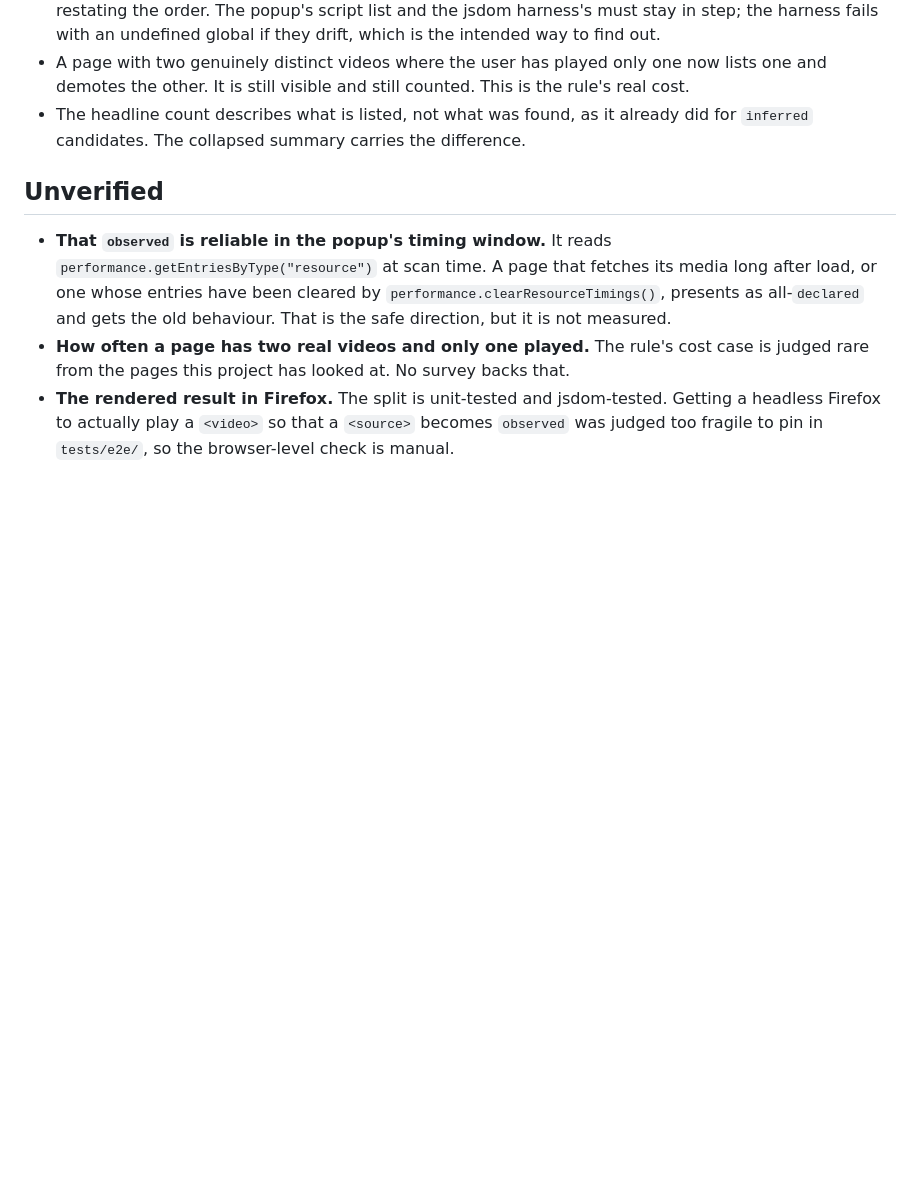
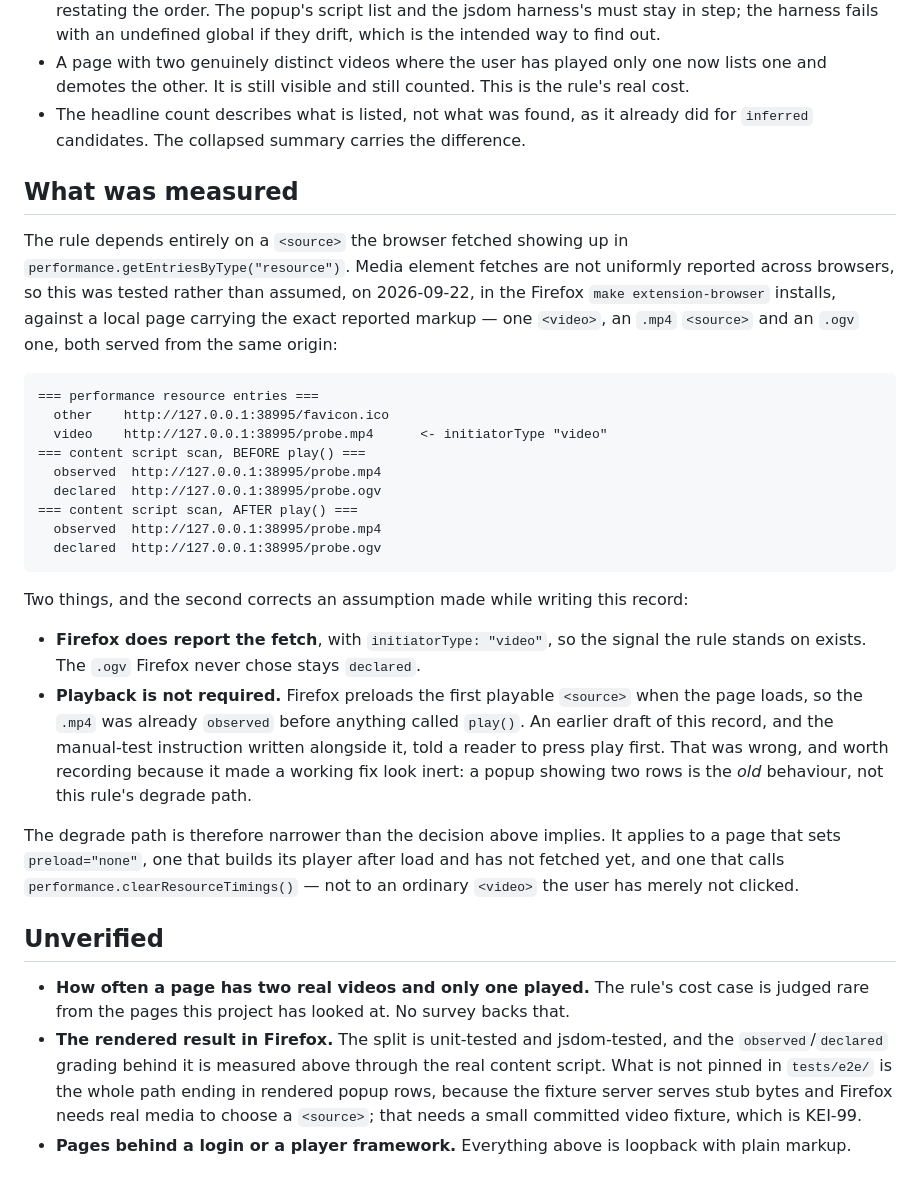
Before and after one commit to KZ-HQ/Downer, a Markdown page: docs/adr/0024-list-only-the-best-evidence-the-page-offers.md, the part around the change. Rendered like a GitHub page; blank space fills up the shorter version.

Commit message:
KEI-98: record what the observed signal actually does in Firefox
The rule stands entirely on a fetched <source> showing up in
performance.getEntriesByType("resource"). Media-element fetches are not
uniformly reported across browsers, so ADR-0024 should not have taken it
on trust. Measured in the Firefox make extension-browser installs,
against the reported markup on a local origin:

  === performance resource entries ===
    video    http://127.0.0.1:38995/probe.mp4    <- initiatorType "video"
  === content script scan, BEFORE play() ===
    observed  .../probe.mp4
    declared  .../probe.ogv

Firefox reports it, so the signal exists and the .ogv Firefox never
chose stays declared. And playback is not required: Firefox preloads the
first playable <source> at page load, so the .mp4 is already observed
before anything calls play().

That second point corrects this record and the manual-test instruction
written alongside it, both of which said to press play first. It made a
working fix look inert, because a popup showing two rows is the OLD
behaviour rather than this rule's degrade path. The degrade path is
narrower than the decision implied: preload="none", a player built after
load, or a page calling performance.clearResourceTimings().

The Unverified section loses the timing-window entry, which is now
measured, and says plainly why the whole path to rendered rows is not
pinned in tests/e2e/ — the fixture server serves stub bytes, and Firefox
needs real media to choose a <source>. That needs a small committed
video fixture, which is a deliberate decision rather than one to make in
passing: KEI-99.

Co-Authored-By: Claude Opus 5 <noreply@anthropic.com>
Claude-Session: https://claude.ai/code/session_016HRukxGqcfyPkSsUV1vcCp

````diff
--- a/docs/adr/0024-list-only-the-best-evidence-the-page-offers.md
+++ b/docs/adr/0024-list-only-the-best-evidence-the-page-offers.md
@@ -140,17 +140,56 @@ a new user's first screen.
 * The headline count describes what is listed, not what was found, as it already
   did for `inferred` candidates. The collapsed summary carries the difference.
 
+## What was measured
+
+The rule depends entirely on a `<source>` the browser fetched showing up in
+`performance.getEntriesByType("resource")`. Media element fetches are not
+uniformly reported across browsers, so this was tested rather than assumed, on
+2026-09-22, in the Firefox `make extension-browser` installs, against a local
+page carrying the exact reported markup — one `<video>`, an `.mp4` `<source>`
+and an `.ogv` one, both served from the same origin:
+
+```
+=== performance resource entries ===
+  other    http://127.0.0.1:38995/favicon.ico
+  video    http://127.0.0.1:38995/probe.mp4      <- initiatorType "video"
+=== content script scan, BEFORE play() ===
+  observed  http://127.0.0.1:38995/probe.mp4
+  declared  http://127.0.0.1:38995/probe.ogv
+=== content script scan, AFTER play() ===
+  observed  http://127.0.0.1:38995/probe.mp4
+  declared  http://127.0.0.1:38995/probe.ogv
+```
+
+Two things, and the second corrects an assumption made while writing this
+record:
+
+* **Firefox does report the fetch**, with `initiatorType: "video"`, so the
+  signal the rule stands on exists. The `.ogv` Firefox never chose stays
+  `declared`.
+* **Playback is not required.** Firefox preloads the first playable `<source>`
+  when the page loads, so the `.mp4` was already `observed` before anything
+  called `play()`. An earlier draft of this record, and the manual-test
+  instruction written alongside it, told a reader to press play first. That was
+  wrong, and worth recording because it made a working fix look inert: a popup
+  showing two rows is the *old* behaviour, not this rule's degrade path.
+
+The degrade path is therefore narrower than the decision above implies. It
+applies to a page that sets `preload="none"`, one that builds its player after
+load and has not fetched yet, and one that calls
+`performance.clearResourceTimings()` — not to an ordinary `<video>` the user has
+merely not clicked.
+
 ## Unverified
 
-* **That `observed` is reliable in the popup's timing window.** It reads
-  `performance.getEntriesByType("resource")` at scan time. A page that fetches
-  its media long after load, or one whose entries have been cleared by
-  `performance.clearResourceTimings()`, presents as all-`declared` and gets the
-  old behaviour. That is the safe direction, but it is not measured.
 * **How often a page has two real videos and only one played.** The rule's cost
   case is judged rare from the pages this project has looked at. No survey backs
   that.
-* **The rendered result in Firefox.** The split is unit-tested and jsdom-tested.
-  Getting a headless Firefox to actually play a `<video>` so that a `<source>`
-  becomes `observed` was judged too fragile to pin in `tests/e2e/`, so the
-  browser-level check is manual.
+* **The rendered result in Firefox.** The split is unit-tested and jsdom-tested,
+  and the `observed`/`declared` grading behind it is measured above through the
+  real content script. What is not pinned in `tests/e2e/` is the whole path
+  ending in rendered popup rows, because the fixture server serves stub bytes
+  and Firefox needs real media to choose a `<source>`; that needs a small
+  committed video fixture, which is KEI-99.
+* **Pages behind a login or a player framework.** Everything above is loopback
+  with plain markup.
````
